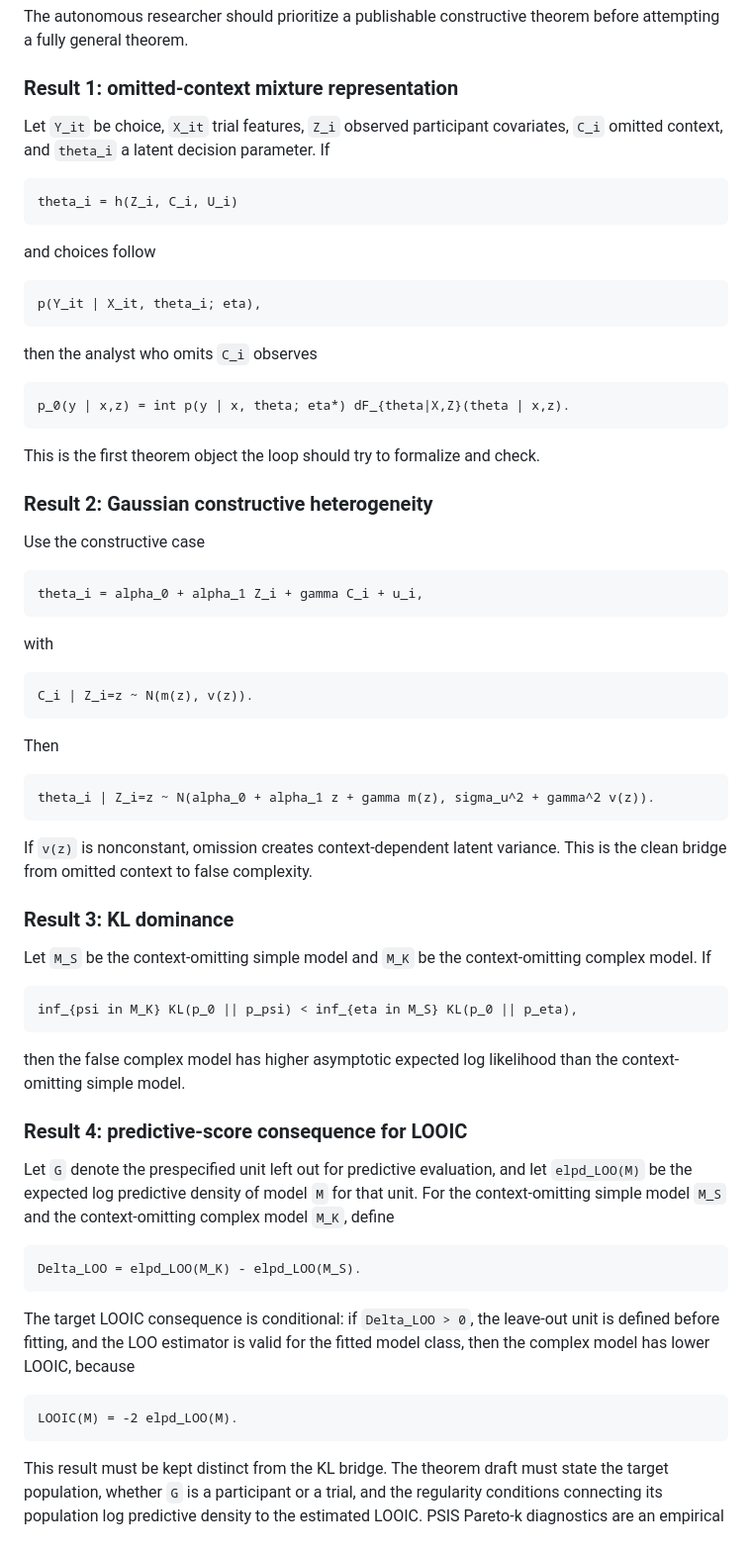
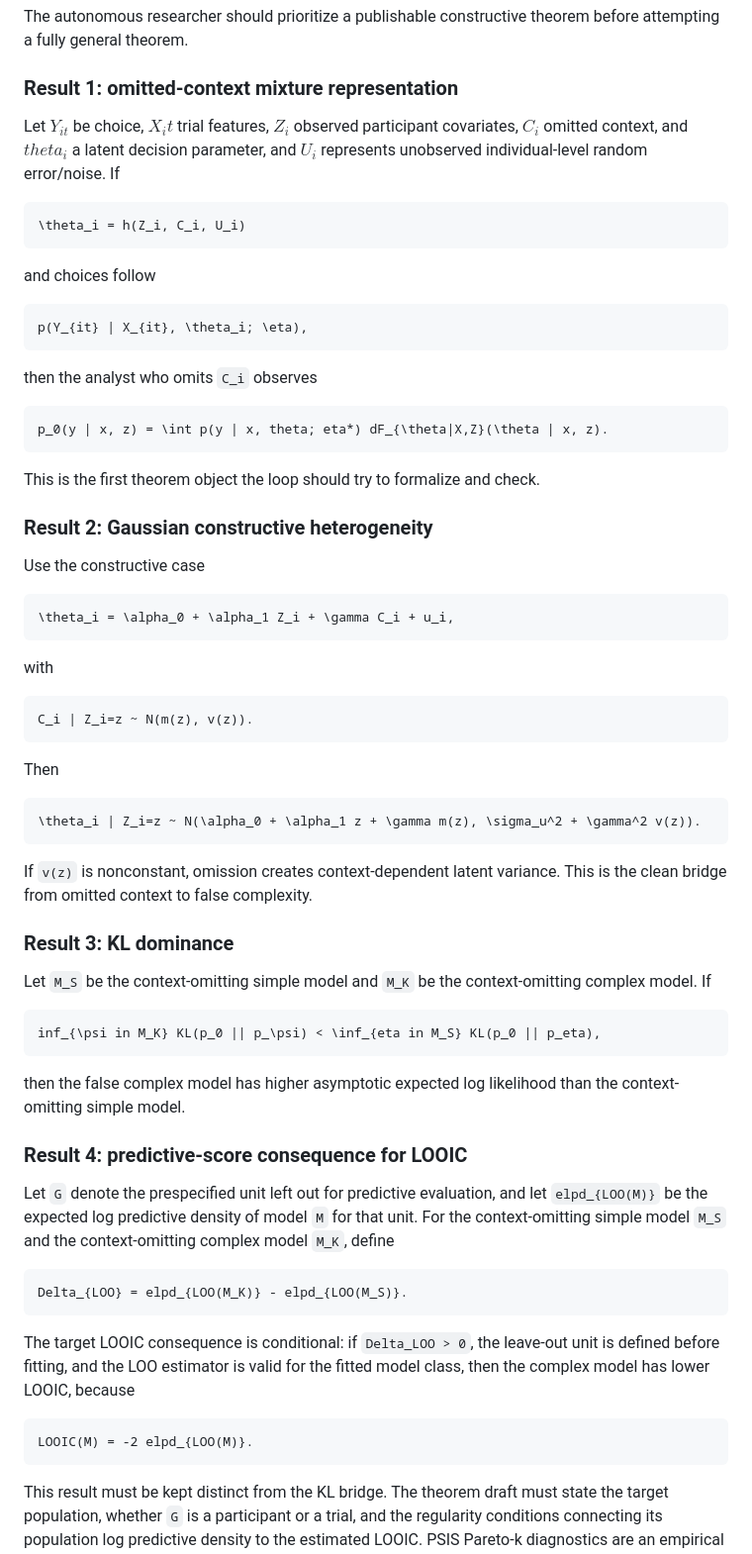
Before and after one commit to blam3/Omitting-Context-in-Cognition, a Markdown page: docs/current_project_context.md, the part around the change. Shown at 99% size. Drawn GitHub-style.

Commit message:
Refactor mathematical expressions to LaTeX format
Updated mathematical notation to use LaTeX formatting for clarity and consistency.

````diff
--- a/docs/current_project_context.md
+++ b/docs/current_project_context.md
@@ -31,22 +31,22 @@ The autonomous researcher should prioritize a publishable constructive theorem b
 
 ### Result 1: omitted-context mixture representation
 
-Let `Y_it` be choice, `X_it` trial features, `Z_i` observed participant covariates, `C_i` omitted context, and `theta_i` a latent decision parameter. If
+Let $Y_{it}$ be choice, $X_it$ trial features, $Z_i$ observed participant covariates, $C_i$ omitted context, and $theta_i$ a latent decision parameter, and $U_i$ represents unobserved individual-level random error/noise. If
 
 ```math
-theta_i = h(Z_i, C_i, U_i)
+\theta_i = h(Z_i, C_i, U_i)
 ```
 
 and choices follow
 
 ```math
-p(Y_it | X_it, theta_i; eta),
+p(Y_{it} | X_{it}, \theta_i; \eta),
 ```
 
 then the analyst who omits `C_i` observes
 
 ```math
-p_0(y | x,z) = int p(y | x, theta; eta*) dF_{theta|X,Z}(theta | x,z).
+p_0(y | x, z) = \int p(y | x, theta; eta*) dF_{\theta|X,Z}(\theta | x, z).
 ```
 
 This is the first theorem object the loop should try to formalize and check.
@@ -56,7 +56,7 @@ This is the first theorem object the loop should try to formalize and check.
 Use the constructive case
 
 ```math
-theta_i = alpha_0 + alpha_1 Z_i + gamma C_i + u_i,
+\theta_i = \alpha_0 + \alpha_1 Z_i + \gamma C_i + u_i,
 ```
 
 with
@@ -68,7 +68,7 @@ C_i | Z_i=z ~ N(m(z), v(z)).
 Then
 
 ```math
-theta_i | Z_i=z ~ N(alpha_0 + alpha_1 z + gamma m(z), sigma_u^2 + gamma^2 v(z)).
+\theta_i | Z_i=z ~ N(\alpha_0 + \alpha_1 z + \gamma m(z), \sigma_u^2 + \gamma^2 v(z)).
 ```
 
 If `v(z)` is nonconstant, omission creates context-dependent latent variance. This is the clean bridge from omitted context to false complexity.
@@ -78,7 +78,7 @@ If `v(z)` is nonconstant, omission creates context-dependent latent variance. Th
 Let `M_S` be the context-omitting simple model and `M_K` be the context-omitting complex model. If
 
 ```math
-inf_{psi in M_K} KL(p_0 || p_psi) < inf_{eta in M_S} KL(p_0 || p_eta),
+inf_{\psi in M_K} KL(p_0 || p_\psi) < \inf_{eta in M_S} KL(p_0 || p_eta),
 ```
 
 then the false complex model has higher asymptotic expected log likelihood than the context-omitting simple model.
@@ -86,12 +86,12 @@ then the false complex model has higher asymptotic expected log likelihood than
 ### Result 4: predictive-score consequence for LOOIC
 
 Let `G` denote the prespecified unit left out for predictive evaluation, and
-let `elpd_LOO(M)` be the expected log predictive density of model `M` for that
+let `elpd_{LOO(M)}` be the expected log predictive density of model `M` for that
 unit. For the context-omitting simple model `M_S` and the context-omitting
 complex model `M_K`, define
 
 ```math
-Delta_LOO = elpd_LOO(M_K) - elpd_LOO(M_S).
+Delta_{LOO} = elpd_{LOO(M_K)} - elpd_{LOO(M_S)}.
 ```
 
 The target LOOIC consequence is conditional: if `Delta_LOO > 0`, the
@@ -99,7 +99,7 @@ leave-out unit is defined before fitting, and the LOO estimator is valid for
 the fitted model class, then the complex model has lower LOOIC, because
 
 ```math
-LOOIC(M) = -2 elpd_LOO(M).
+LOOIC(M) = -2 elpd_{LOO(M)}.
 ```
 
 This result must be kept distinct from the KL bridge. The theorem draft must
````
